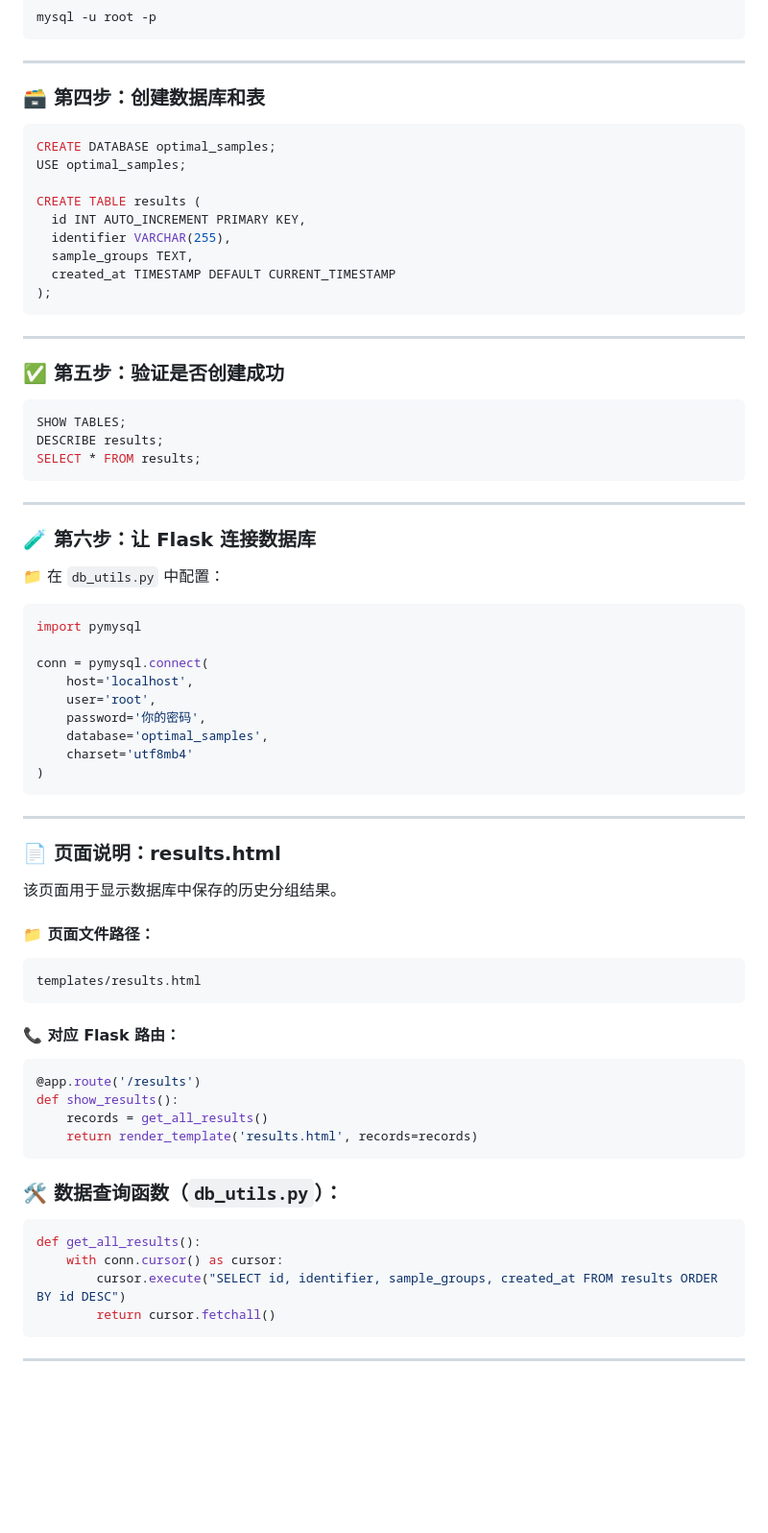
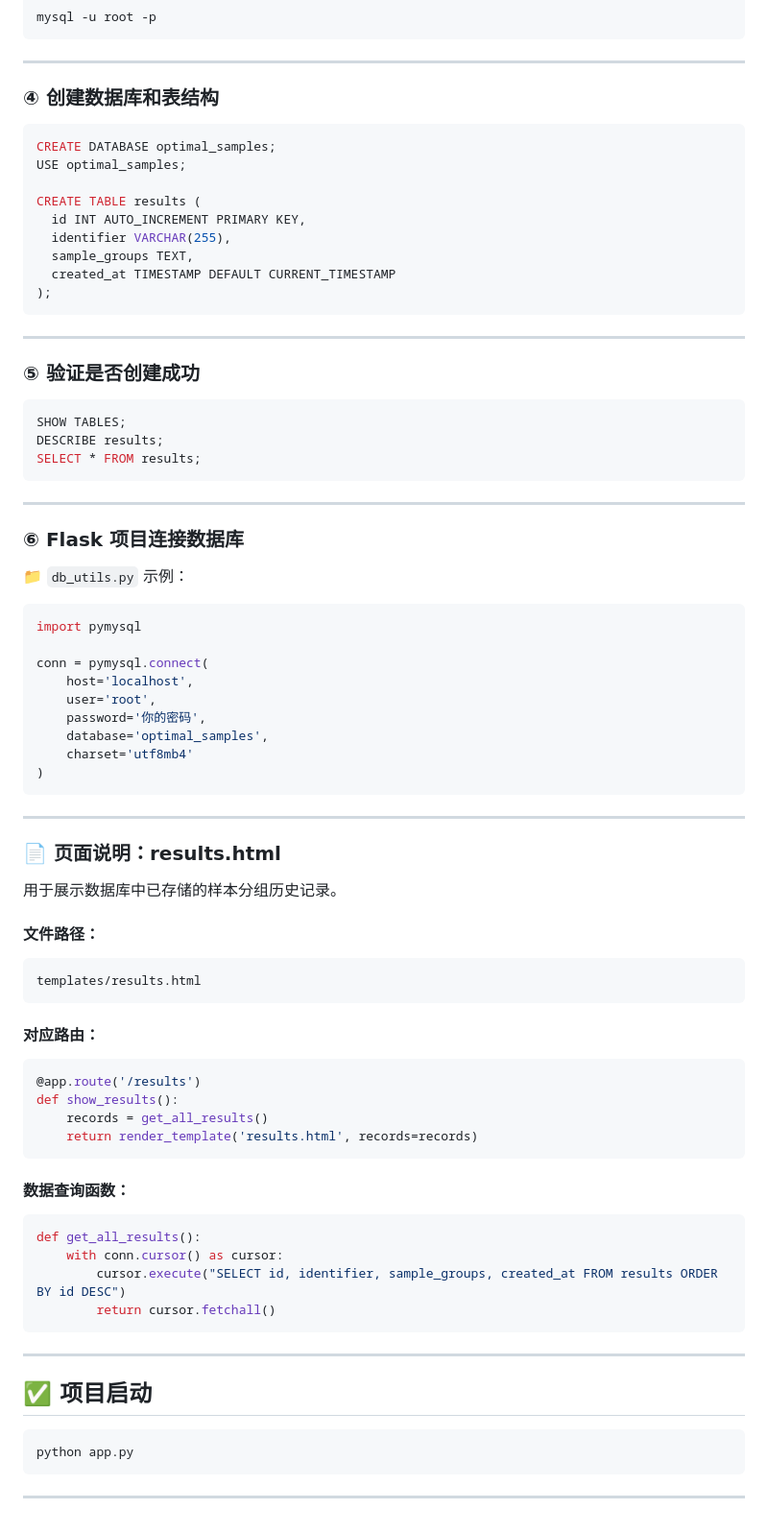
Before and after one commit to Myrilla-ux/AI_group_project, a Markdown page: README.md, the part around the change printed below. Shown: that part at 96% size. Drawn GitHub-style; blank space fills up the shorter version.

````diff
--- a/README.md
+++ b/README.md
@@ -192,7 +167,7 @@ mysql -u root -p
 
 ---
 
-### 🗃️ 第四步：创建数据库和表
+### ④ 创建数据库和表结构
 
 ```sql
 CREATE DATABASE optimal_samples;
@@ -208,7 +183,7 @@ CREATE TABLE results (
 
 ---
 
-### ✅ 第五步：验证是否创建成功
+### ⑤ 验证是否创建成功
 
 ```sql
 SHOW TABLES;
@@ -218,9 +193,9 @@ SELECT * FROM results;
 
 ---
 
-### 🧪 第六步：让 Flask 连接数据库
+### ⑥ Flask 项目连接数据库
 
-📁 在 `db_utils.py` 中配置：
+📁 `db_utils.py` 示例：
 
 ```python
 import pymysql
@@ -238,15 +213,15 @@ conn = pymysql.connect(
 
 ### 📄 页面说明：results.html
 
-该页面用于显示数据库中保存的历史分组结果。
+用于展示数据库中已存储的样本分组历史记录。
 
-#### 📁 页面文件路径：
+#### 文件路径：
 
 ```
 templates/results.html
 ```
 
-#### 📞 对应 Flask 路由：
+#### 对应路由：
 
 ```python
 @app.route('/results')
@@ -255,7 +230,7 @@ def show_results():
     return render_template('results.html', records=records)
 ```
 
-### 🛠 数据查询函数（`db_utils.py`）：
+#### 数据查询函数：
 
 ```python
 def get_all_results():
@@ -263,4 +238,13 @@ def get_all_results():
         cursor.execute("SELECT id, identifier, sample_groups, created_at FROM results ORDER BY id DESC")
         return cursor.fetchall()
 ```
+
 ---
+
+## ✅ 项目启动
+
+```bash
+python app.py
+```
+
+---
````
Also changed, not shown: other parts of README.md (+17 -42 lines).
